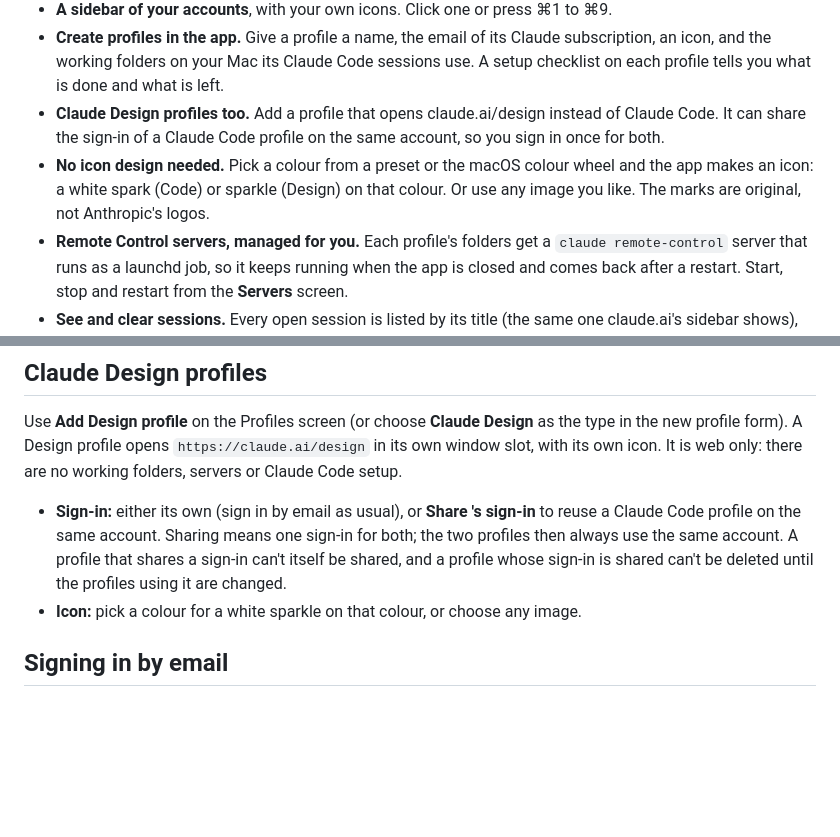
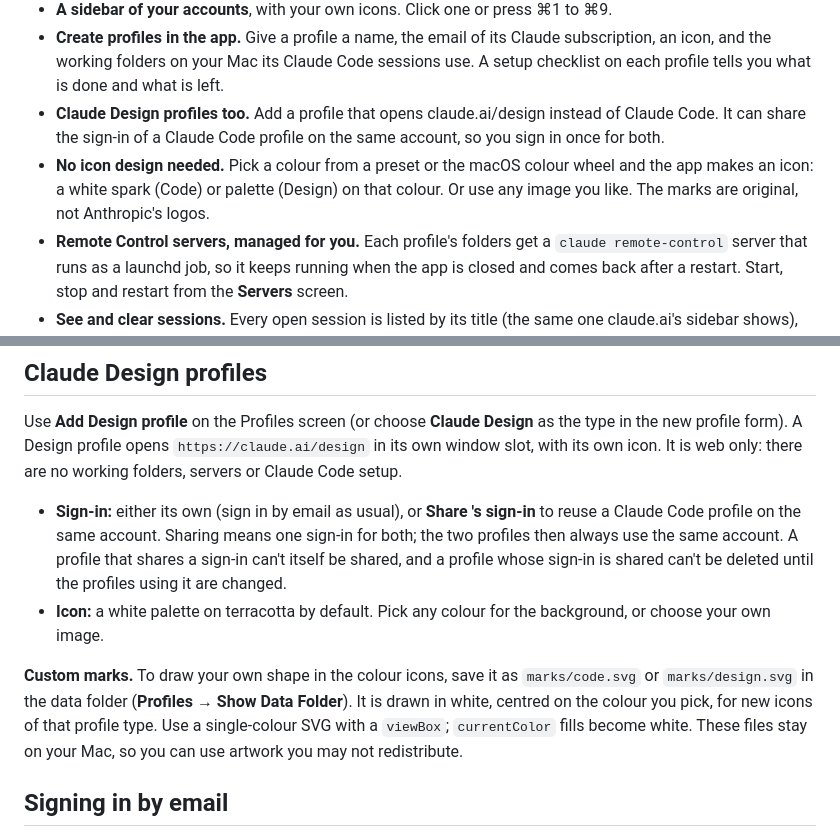
Before and after one commit to jonkafton/claude-profiles, a Markdown page: README.md, 2 parts joined by grey strips. Rendered like a GitHub page; blank space fills up the shorter version.

```diff
--- a/README.md
+++ b/README.md
@@ -27,7 +27,7 @@ Claude Profiles fixes all of these in one app.
 - **A sidebar of your accounts**, with your own icons. Click one or press ⌘1 to ⌘9.
 - **Create profiles in the app.** Give a profile a name, the email of its Claude subscription, an icon, and the working folders on your Mac its Claude Code sessions use. A setup checklist on each profile tells you what is done and what is left.
 - **Claude Design profiles too.** Add a profile that opens claude.ai/design instead of Claude Code. It can share the sign-in of a Claude Code profile on the same account, so you sign in once for both.
-- **No icon design needed.** Pick a colour from a preset or the macOS colour wheel and the app makes an icon: a white spark (Code) or sparkle (Design) on that colour. Or use any image you like. The marks are original, not Anthropic's logos.
+- **No icon design needed.** Pick a colour from a preset or the macOS colour wheel and the app makes an icon: a white spark (Code) or palette (Design) on that colour. Or use any image you like. The marks are original, not Anthropic's logos.
 - **Remote Control servers, managed for you.** Each profile's folders get a `claude remote-control` server that runs as a launchd job, so it keeps running when the app is closed and comes back after a restart. Start, stop and restart from the **Servers** screen.
 - **See and clear sessions.** Every open session is listed by its title (the same one claude.ai's sidebar shows), with its last activity and memory, **End** to free it and **Keep** to protect it.
 - **Automatic cleanup (optional).** Once an hour, end sessions that have been idle for 3 hours or more.
@@ -76,7 +76,9 @@ Now open the profile, start a new Claude Code session, and choose the environmen
 Use **Add Design profile** on the Profiles screen (or choose **Claude Design** as the type in the new profile form). A Design profile opens `https://claude.ai/design` in its own window slot, with its own icon. It is web only: there are no working folders, servers or Claude Code setup.
 
 - **Sign-in:** either its own (sign in by email as usual), or **Share <profile>'s sign-in** to reuse a Claude Code profile on the same account. Sharing means one sign-in for both; the two profiles then always use the same account. A profile that shares a sign-in can't itself be shared, and a profile whose sign-in is shared can't be deleted until the profiles using it are changed.
-- **Icon:** pick a colour for a white sparkle on that colour, or choose any image.
+- **Icon:** a white palette on terracotta by default. Pick any colour for the background, or choose your own image.
+
+**Custom marks.** To draw your own shape in the colour icons, save it as `marks/code.svg` or `marks/design.svg` in the data folder (**Profiles → Show Data Folder**). It is drawn in white, centred on the colour you pick, for new icons of that profile type. Use a single-colour SVG with a `viewBox`; `currentColor` fills become white. These files stay on your Mac, so you can use artwork you may not redistribute.
 
 ## Signing in by email
 
```
Also changed, not shown: build/icon.png, 5 other files.
